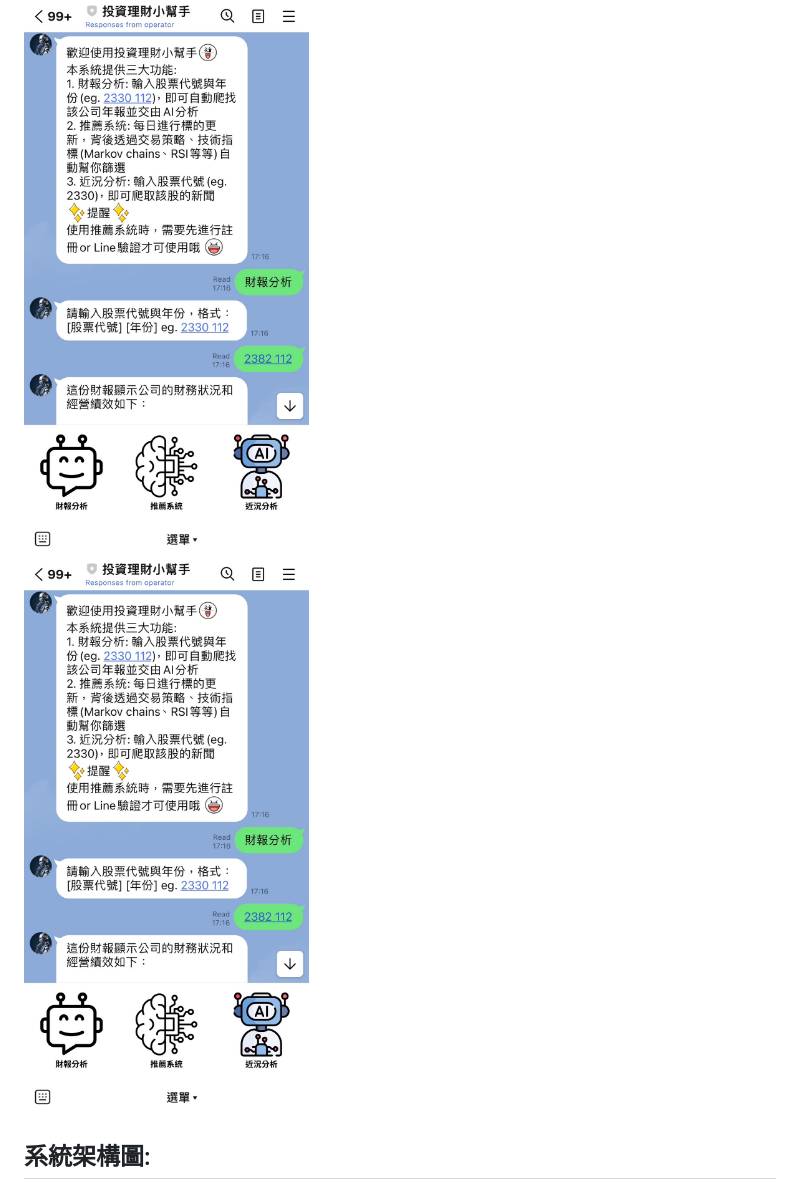
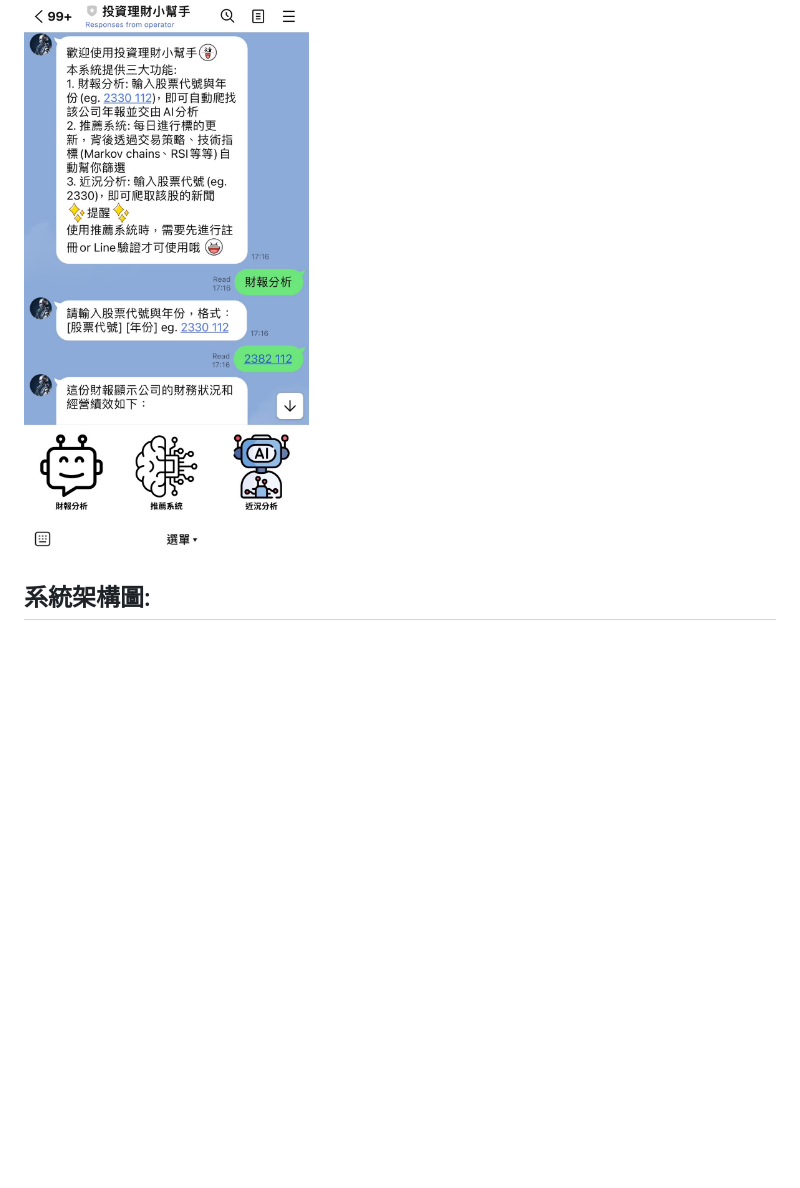
Before and after one commit to YIFUNLIN/Line_bot, a Markdown page: README.md, the part around one of its changes. Rendered like a GitHub page; blank space fills up the shorter version.

```diff
--- a/README.md
+++ b/README.md
@@ -23,7 +23,7 @@
 
 <img width="300" alt="image" src="https://github.com/YIFUNLIN/Line_bot/blob/main/images/main.jpg" />
 
-![main](https://github.com/YIFUNLIN/Line_bot/blob/main/images/main.jpg)
+
 
 ## 系統架構圖:
 
```
Also changed, not shown: other parts of README.md (+9 -4 lines).
